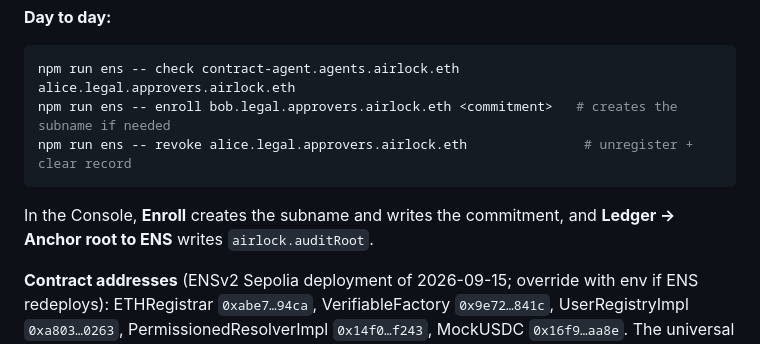
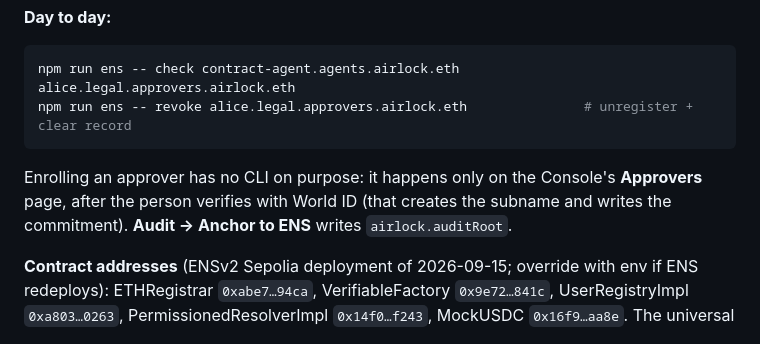
Before and after one commit to cheng-chun-yuan/airlock, a Markdown page: docs/SETUP.md, the part around the change. Rendered like a GitHub page.

Commit message:
docs(setup): enrollment only through World ID
Co-Authored-By: Claude Opus 5.5 <noreply@anthropic.com>
Claude-Session: https://claude.ai/code/session_01S3fEoPin1G58x862NZiTs4

````diff
--- a/docs/SETUP.md
+++ b/docs/SETUP.md
@@ -96,9 +96,8 @@ The script is resumable; progress is kept in `data/ens-deploy.json`. It does the
 **Day to day:**
 ```bash
 npm run ens -- check contract-agent.agents.airlock.eth alice.legal.approvers.airlock.eth
-npm run ens -- enroll bob.legal.approvers.airlock.eth <commitment>   # creates the subname if needed
 npm run ens -- revoke alice.legal.approvers.airlock.eth               # unregister + clear record
 ```
-In the Console, **Enroll** creates the subname and writes the commitment, and **Ledger → Anchor root to ENS** writes `airlock.auditRoot`.
+Enrolling an approver has no CLI on purpose: it happens only on the Console's **Approvers** page, after the person verifies with World ID (that creates the subname and writes the commitment). **Audit → Anchor to ENS** writes `airlock.auditRoot`.
 
 **Contract addresses** (ENSv2 Sepolia deployment of 2026-09-15; override with env if ENS redeploys): ETHRegistrar `0xabe7…94ca`, VerifiableFactory `0x9e72…841c`, UserRegistryImpl `0xa803…0263`, PermissionedResolverImpl `0x14f0…f243`, MockUSDC `0x16f9…aa8e`. The universal resolver is viem's default `0xeeee…eeee`.
````
